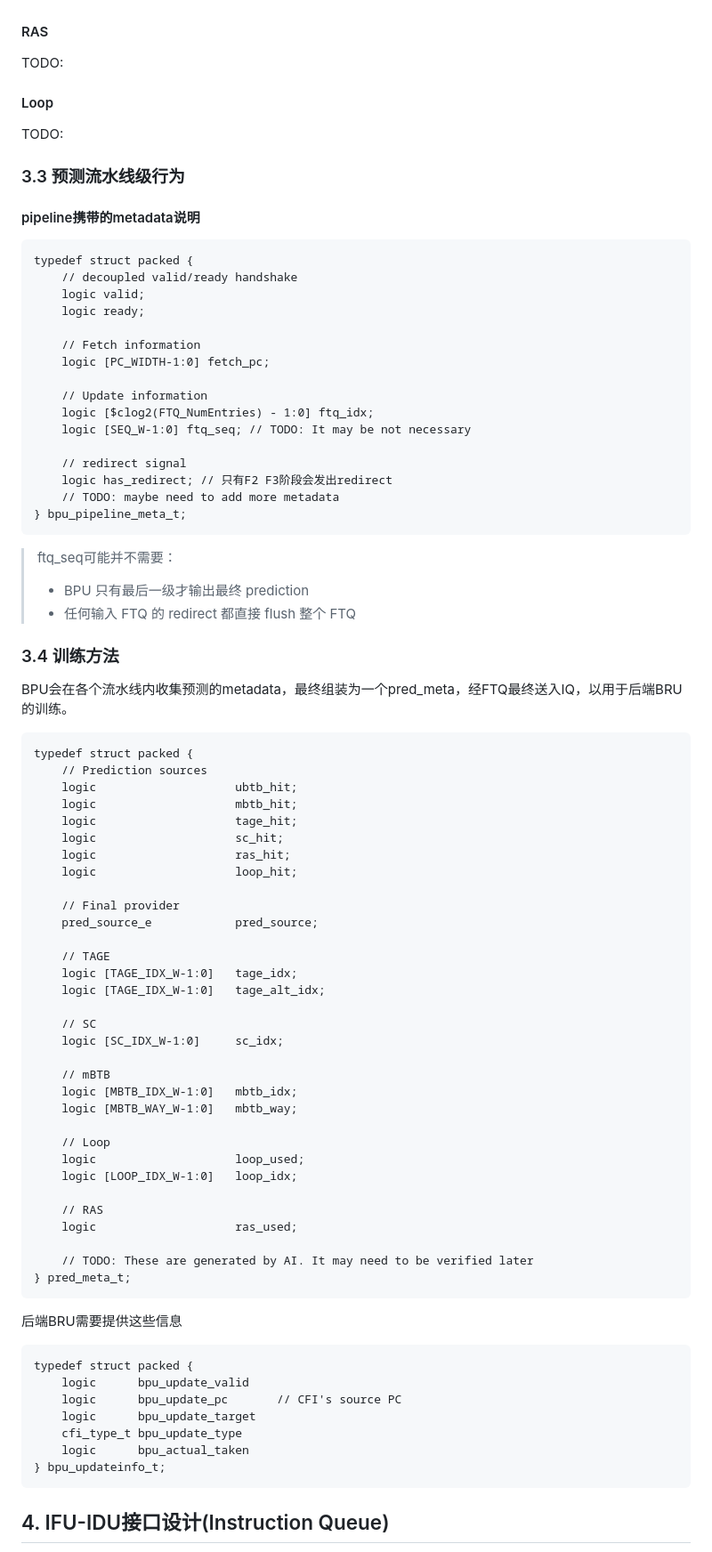
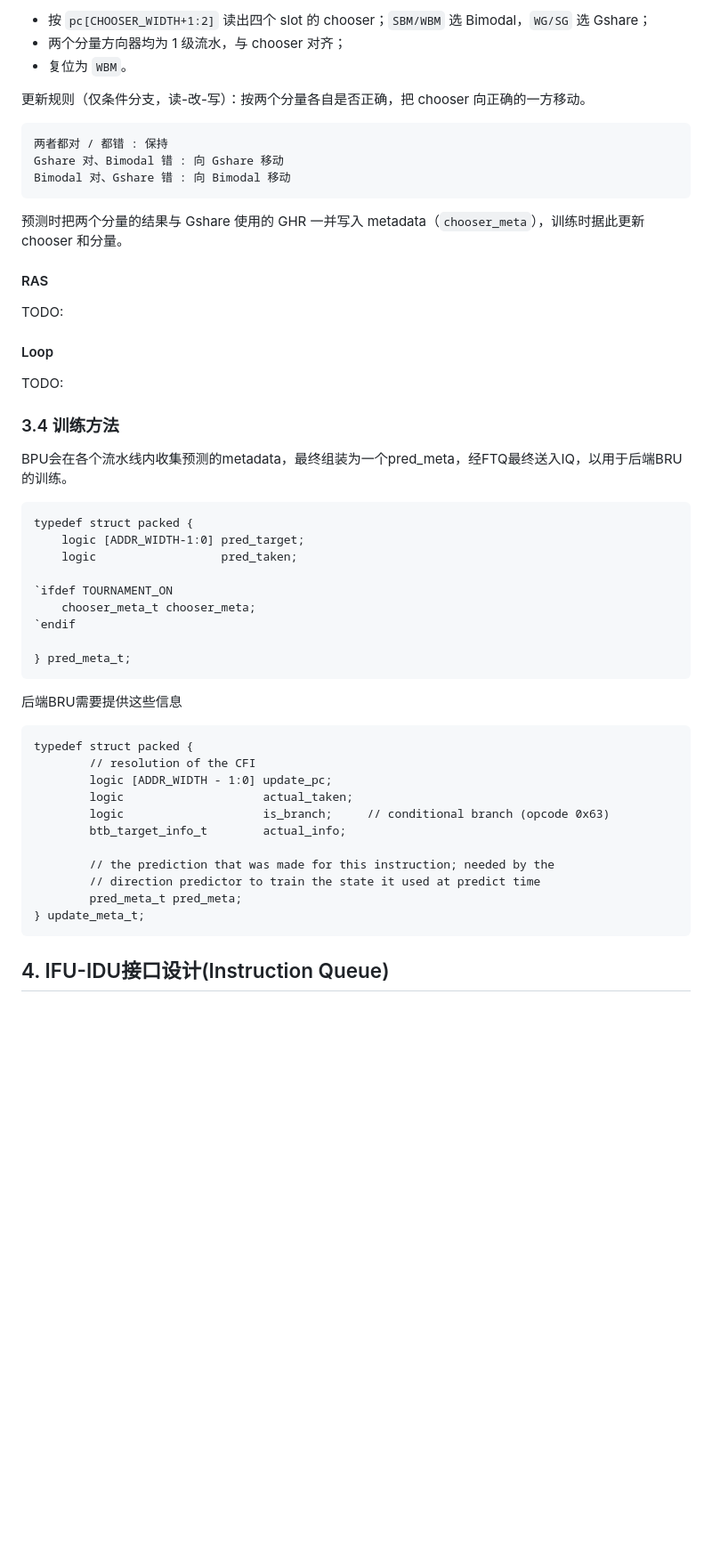
Before and after one commit to PlutoRedbean/ARES, a Markdown page: docs/microarch/frontend.md, the part around one of its changes. Shown at 89% size. Rendered like a GitHub page; blank space fills up the shorter version.

Commit message:
docs(frontend): docs(frontend): update predictor docs and metadata design - add description for bimodal gshare tournament - update description for update_meta_t and pred_meta_t

````diff
--- a/docs/microarch/frontend.md
+++ b/docs/microarch/frontend.md
@@ -255,3 +330,16 @@ TODO:
+- 按 `pc[CHOOSER_WIDTH+1:2]` 读出四个 slot 的 chooser；`SBM/WBM` 选 Bimodal，`WG/SG` 选 Gshare；
+- 两个分量方向器均为 1 级流水，与 chooser 对齐；
+- 复位为 `WBM`。
+
+更新规则（仅条件分支，读-改-写）：按两个分量各自是否正确，把 chooser 向正确的一方移动。
+
+```text
+两者都对 / 都错 : 保持
+Gshare 对、Bimodal 错 : 向 Gshare 移动
+Bimodal 对、Gshare 错 : 向 Bimodal 移动
+```
+
+预测时把两个分量的结果与 Gshare 使用的 GHR 一并写入 metadata（`chooser_meta`），训练时据此更新 chooser 和分量。
 
 #### RAS
 
@@ -261,70 +349,19 @@ TODO:
 
 TODO:
 
-### 3.3 预测流水线级行为
-
-#### pipeline携带的metadata说明
-
-```systemverilog
-typedef struct packed {
-    // decoupled valid/ready handshake
-    logic valid;
-    logic ready;
-
-    // Fetch information
-    logic [PC_WIDTH-1:0] fetch_pc;
-
-    // Update information
-    logic [$clog2(FTQ_NumEntries) - 1:0] ftq_idx;
-    logic [SEQ_W-1:0] ftq_seq; // TODO: It may be not necessary
-
-    // redirect signal
-    logic has_redirect; // 只有F2 F3阶段会发出redirect
-    // TODO: maybe need to add more metadata
-} bpu_pipeline_meta_t;
-```
-
-> ftq_seq可能并不需要：
->
-> - BPU 只有最后一级才输出最终 prediction
-> - 任何输入 FTQ 的 redirect 都直接 flush 整个 FTQ
-
 ### 3.4 训练方法
 
 BPU会在各个流水线内收集预测的metadata，最终组装为一个pred_meta，经FTQ最终送入IQ，以用于后端BRU的训练。
 
 ```systemverilog
 typedef struct packed {
-    // Prediction sources
-    logic                    ubtb_hit;
-    logic                    mbtb_hit;
-    logic                    tage_hit;
-    logic                    sc_hit;
-    logic                    ras_hit;
-    logic                    loop_hit;
+    logic [ADDR_WIDTH-1:0] pred_target;
+    logic                  pred_taken;
 
-    // Final provider
-    pred_source_e            pred_source;
+`ifdef TOURNAMENT_ON
+    chooser_meta_t chooser_meta;
+`endif
 
-    // TAGE
-    logic [TAGE_IDX_W-1:0]   tage_idx;
-    logic [TAGE_IDX_W-1:0]   tage_alt_idx;
-
-    // SC
-    logic [SC_IDX_W-1:0]     sc_idx;
-
-    // mBTB
-    logic [MBTB_IDX_W-1:0]   mbtb_idx;
-    logic [MBTB_WAY_W-1:0]   mbtb_way;
-
-    // Loop
-    logic                    loop_used;
-    logic [LOOP_IDX_W-1:0]   loop_idx;
-
-    // RAS
-    logic                    ras_used;
-
-    // TODO: These are generated by AI. It may need to be verified later
 } pred_meta_t;
 ```
 
@@ -332,12 +369,16 @@ typedef struct packed {
 
 ```systemverilog
 typedef struct packed {
-    logic      bpu_update_valid
-    logic      bpu_update_pc       // CFI's source PC
-    logic      bpu_update_target
-    cfi_type_t bpu_update_type
-    logic      bpu_actual_taken
-} bpu_updateinfo_t;
+        // resolution of the CFI
+        logic [ADDR_WIDTH - 1:0] update_pc;
+        logic                    actual_taken;
+        logic                    is_branch;     // conditional branch (opcode 0x63)
+        btb_target_info_t        actual_info;
+
+        // the prediction that was made for this instruction; needed by the
+        // direction predictor to train the state it used at predict time
+        pred_meta_t pred_meta;
+} update_meta_t;
 ```
 
 ## 4. IFU-IDU接口设计(Instruction Queue)
````
Also changed, not shown: other parts of docs/microarch/frontend.md (+100 -23 lines).
